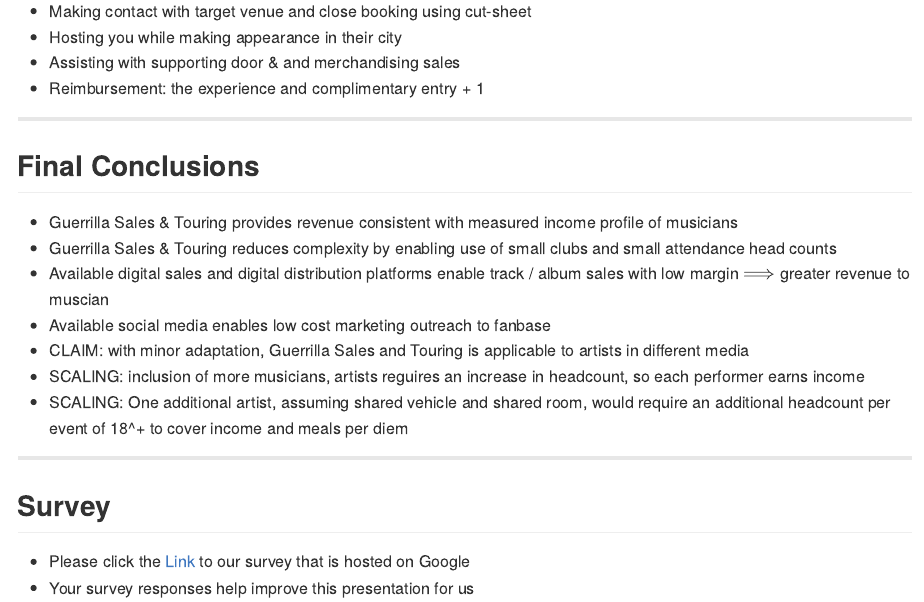
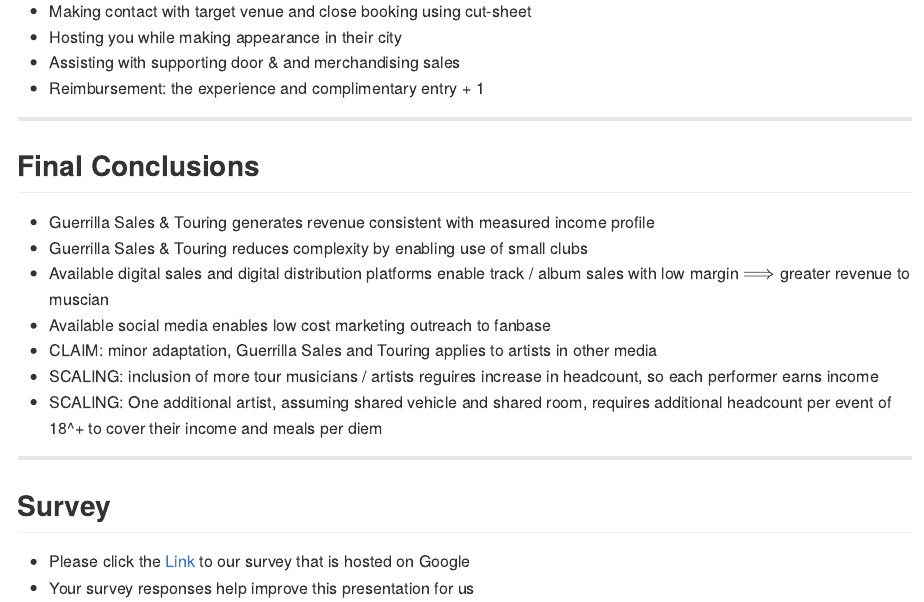
Before and after one commit to bamcdougall/digitalMusicDistribution, an R Markdown document (index.Rmd): the page in a window 1100 px wide, from 8210 px down. The pictures show the output file index.md that the author committed with the source, drawn offline in the style of GitHub.

Commit message:
penultimate change to summary and conclusions slide

```diff
--- a/index.Rmd
+++ b/index.Rmd
@@ -363,20 +363,19 @@ track or album, track list, and / or additional artwork or image
 
 ## Final Conclusions
 
-* Guerrilla Sales & Touring provides revenue consistent with measured income
-profile of musicians
+* Guerrilla Sales & Touring generates revenue consistent with measured income
+profile
 * Guerrilla Sales & Touring reduces complexity by enabling use of small clubs
-and small attendance head counts
 * Available digital sales and digital distribution platforms enable track /
 album sales with low margin $\Longrightarrow$ greater revenue to muscian
 * Available social media enables low cost marketing outreach to fanbase
-* CLAIM:  with minor adaptation, Guerrilla Sales and Touring is applicable to
-artists in different media
-* SCALING: inclusion of more musicians, artists reguires an increase in headcount,
+* CLAIM:  minor adaptation, Guerrilla Sales and Touring applies to
+artists in other media
+* SCALING: inclusion of more tour musicians / artists reguires increase in headcount,
 so each performer earns income
 * SCALING:  One additional artist, assuming shared vehicle
-and shared room, would require an additional headcount per event of 18^+ to
-cover income and meals per diem
+and shared room, requires additional headcount per event of 18^+ to
+cover their income and meals per diem
 
 ---
 
```
Also changed, not shown: index.html, index.md.
